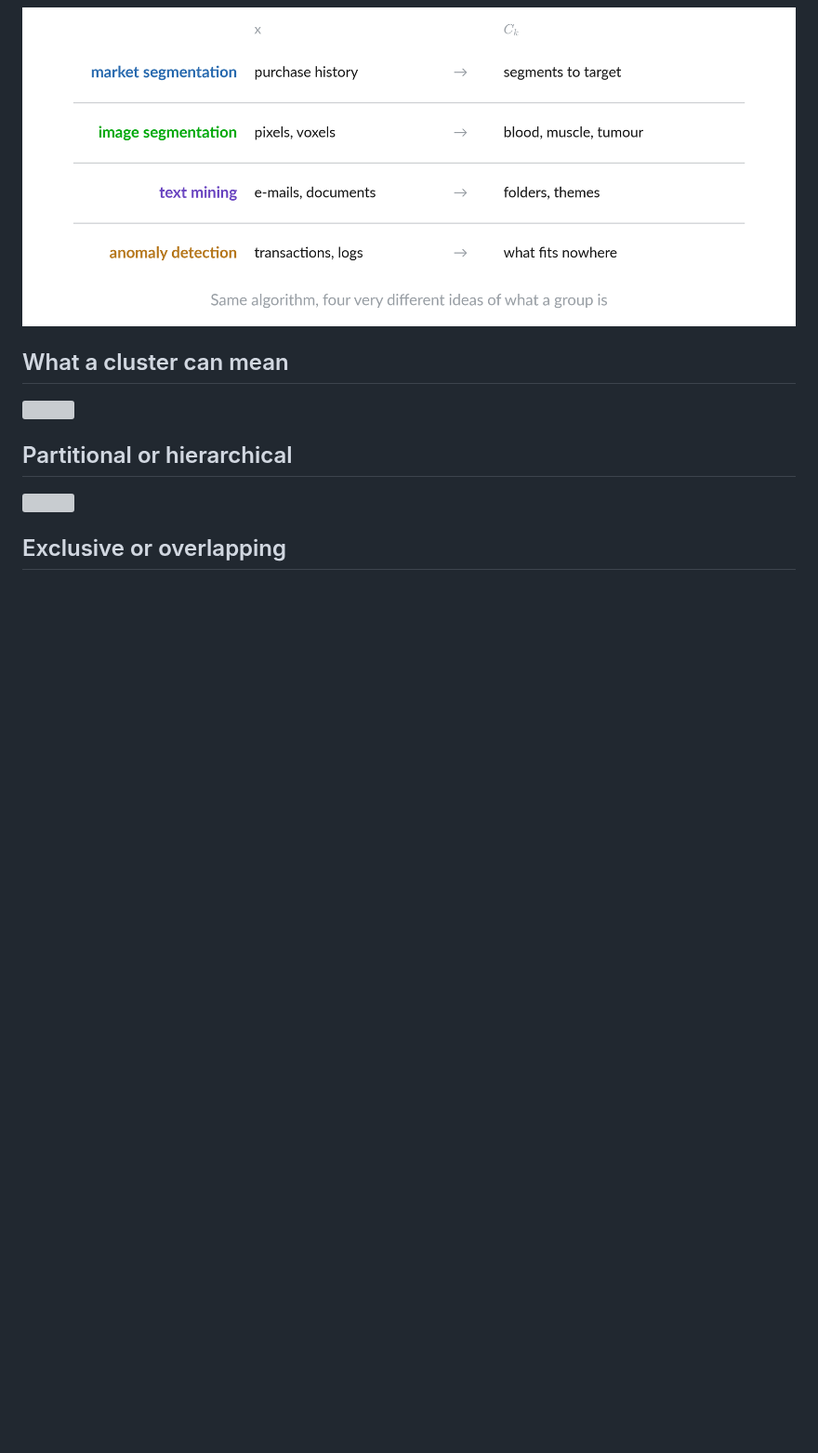
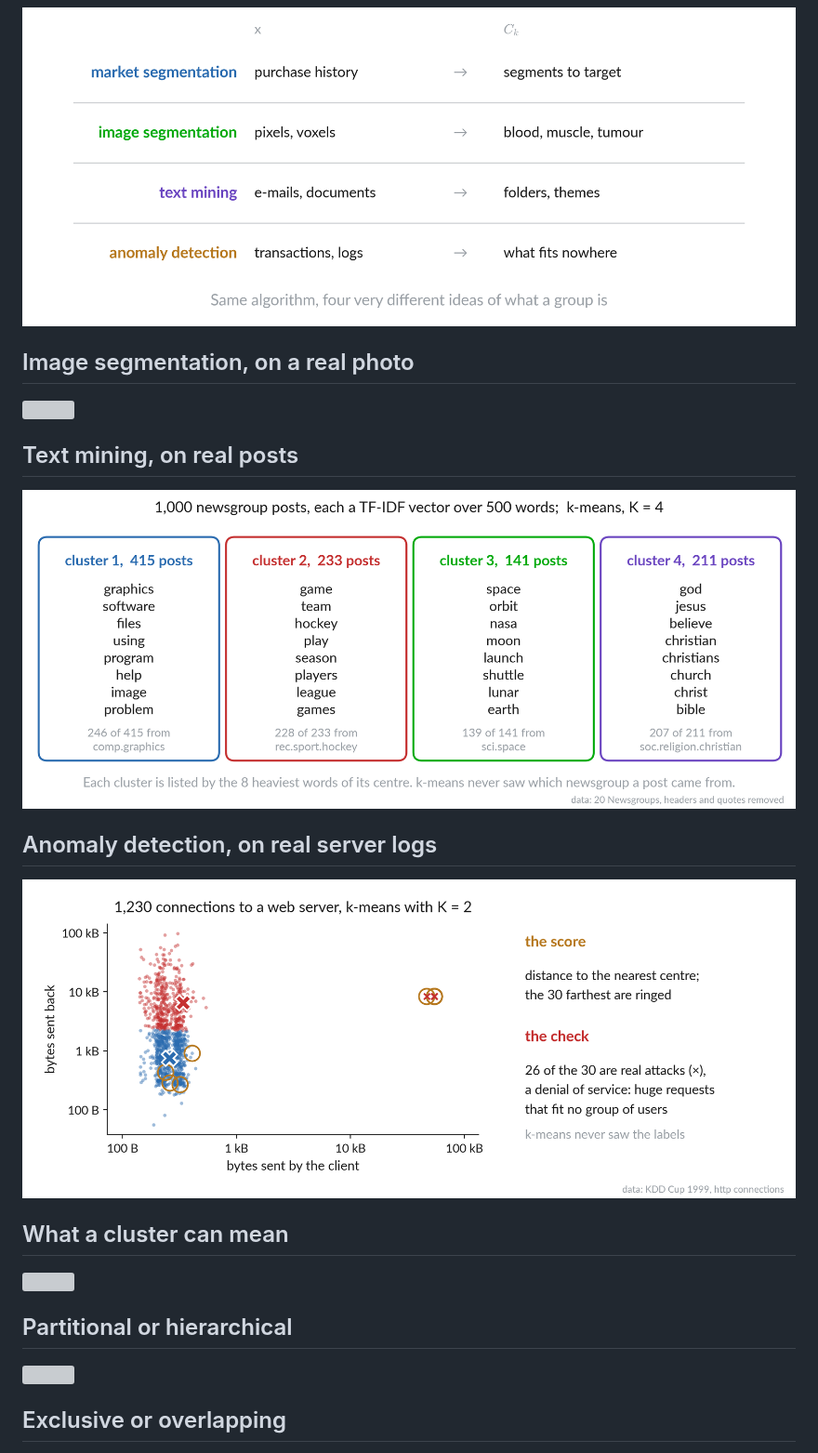
Before and after one commit to pauldubois98/AdvancedMachineLearning2026, a Markdown page: Course04/slides.md, the part around the change. Shown at 93% size. GitHub-like rendering; pictures changed too: Course04/img/use_anomaly.png (added), Course04/img/use_text.png (added); blank space fills up the shorter version; grey boxes are pictures that could not be loaded.

```diff
--- a/Course04/slides.md
+++ b/Course04/slides.md
@@ -22,6 +22,18 @@ date: Week 4 — Lecture
 ## Use cases
 
 ![](img/clustering_apps.png)
+
+## Image segmentation, on a real photo
+
+![](img/use_image.png)
+
+## Text mining, on real posts
+
+![](img/use_text.png)
+
+## Anomaly detection, on real server logs
+
+![](img/use_anomaly.png)
 
 ## What a cluster can mean
 
```
Also changed, not shown: Course04/slidev/README.md (+7 -0 lines), Course04/slidev/slides.md (+24 -0 lines), 13 other files.
